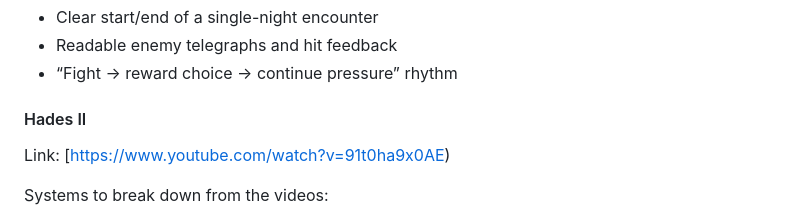
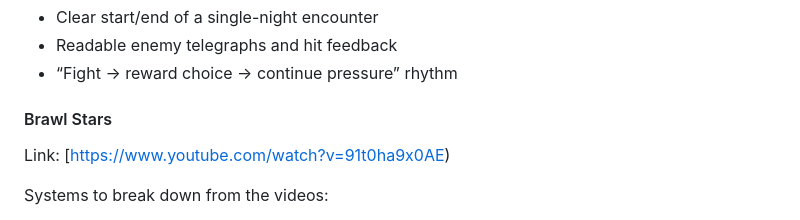
Before and after one commit to Elecwizer/pithox, a Markdown page: docs/phase1/proposal.md, the part around the change. GitHub-like rendering.

```diff
--- a/docs/phase1/proposal.md
+++ b/docs/phase1/proposal.md
@@ -75,7 +75,7 @@ What we are replicate:
 - Readable enemy telegraphs and hit feedback
 - “Fight → reward choice → continue pressure” rhythm
 
-#### Hades II
+#### Brawl Stars
 
 Link:
 [[https://www.youtube.com/watch?v=91t0ha9x0AE](https://youtu.be/F_WaKZJ9B-0?si=MV39GAMDgWM1pJUs&t=6))
```
